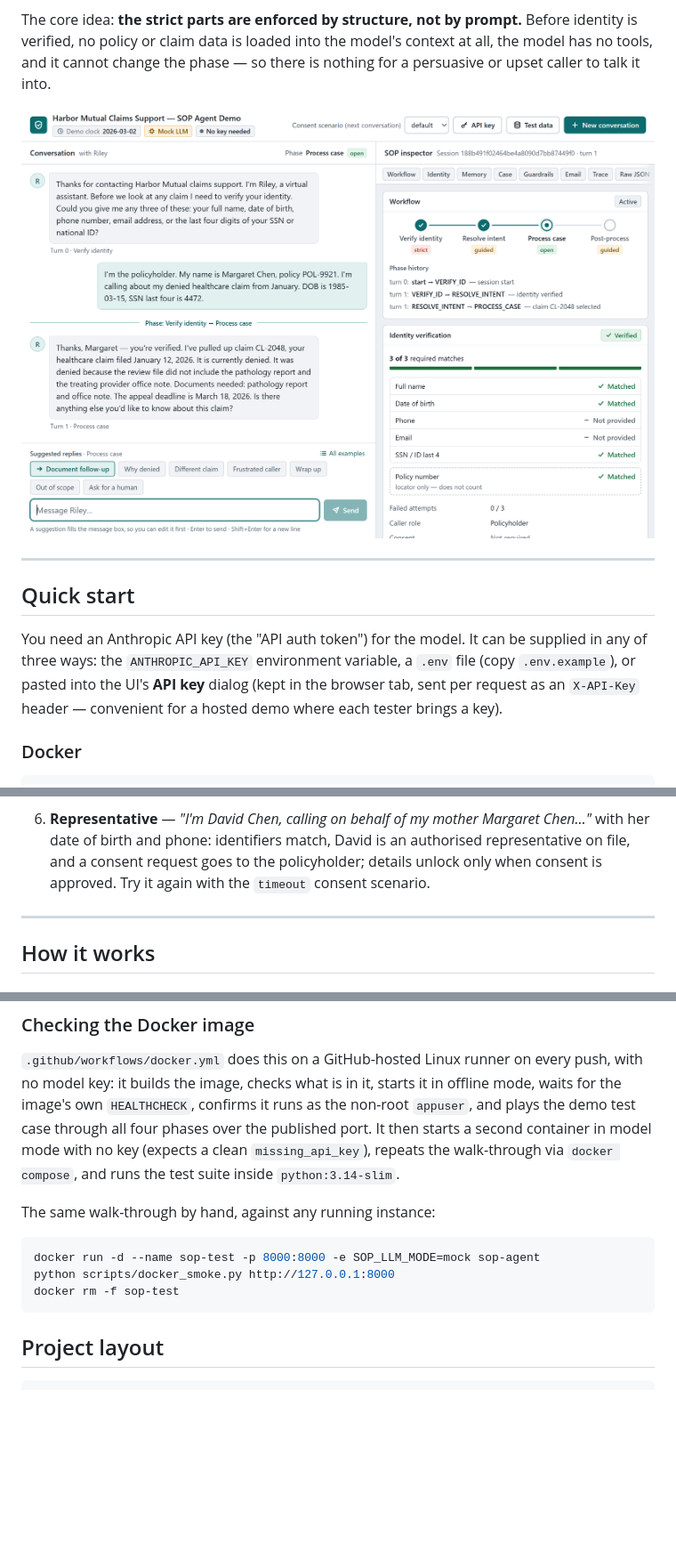
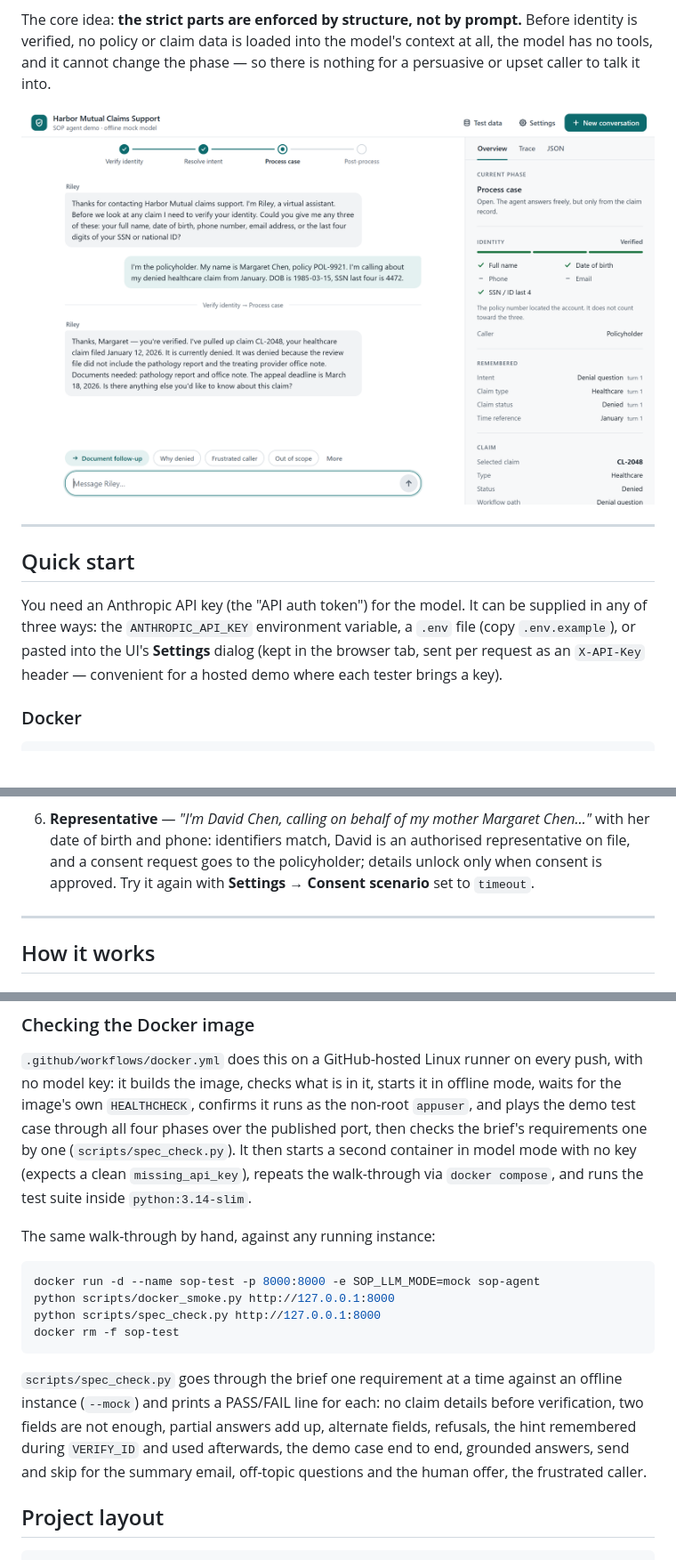
Before and after one commit to huixu11/GuidedInsuranceClaim, a Markdown page: README.md, 3 parts joined by grey strips. Shown at 89% size. Drawn GitHub-style; pictures changed too: docs/ui-process-case.png; blank space fills up the shorter version.

````diff
--- a/README.md
+++ b/README.md
@@ -19,7 +19,7 @@ talk it into.
 
 You need an Anthropic API key (the "API auth token") for the model. It can be supplied in any of
 three ways: the `ANTHROPIC_API_KEY` environment variable, a `.env` file (copy `.env.example`),
-or pasted into the UI's **API key** dialog (kept in the browser tab, sent per request as an
+or pasted into the UI's **Settings** dialog (kept in the browser tab, sent per request as an
 `X-API-Key` header — convenient for a hosted demo where each tester brings a key).
 
 ### Docker
@@ -115,7 +121,7 @@ Start a new conversation for each block. Most of these messages are among the su
 6. **Representative** — *"I'm David Chen, calling on behalf of my mother Margaret Chen…"* with her
    date of birth and phone: identifiers match, David is an authorised representative on file, and
    a consent request goes to the policyholder; details unlock only when consent is approved. Try
-   it again with the `timeout` consent scenario.
+   it again with **Settings → Consent scenario** set to `timeout`.
 
 ---
 
@@ -327,7 +333,8 @@ human request) against the real model and prints each reply with the harness dec
 `.github/workflows/docker.yml` does this on a GitHub-hosted Linux runner on every push, with no
 model key: it builds the image, checks what is in it, starts it in offline mode, waits for the
 image's own `HEALTHCHECK`, confirms it runs as the non-root `appuser`, and plays the demo test
-case through all four phases over the published port. It then starts a second container in model
+case through all four phases over the published port, then checks the brief's requirements one by
+one (`scripts/spec_check.py`). It then starts a second container in model
 mode with no key (expects a clean `missing_api_key`), repeats the walk-through via
 `docker compose`, and runs the test suite inside `python:3.14-slim`.
 
@@ -336,8 +343,15 @@ The same walk-through by hand, against any running instance:
 ```bash
 docker run -d --name sop-test -p 8000:8000 -e SOP_LLM_MODE=mock sop-agent
 python scripts/docker_smoke.py http://127.0.0.1:8000
+python scripts/spec_check.py http://127.0.0.1:8000
 docker rm -f sop-test
 ```
+
+`scripts/spec_check.py` goes through the brief one requirement at a time against an offline
+instance (`--mock`) and prints a PASS/FAIL line for each: no claim details before verification,
+two fields are not enough, partial answers add up, alternate fields, refusals, the hint remembered
+during `VERIFY_ID` and used afterwards, the demo case end to end, grounded answers, send and skip
+for the summary email, off-topic questions and the human offer, the frustrated caller.
 
 ## Project layout
 
````
Also changed, not shown: other parts of README.md (+33 -26 lines), docs/ui-email-summary.png, 8 other files.
